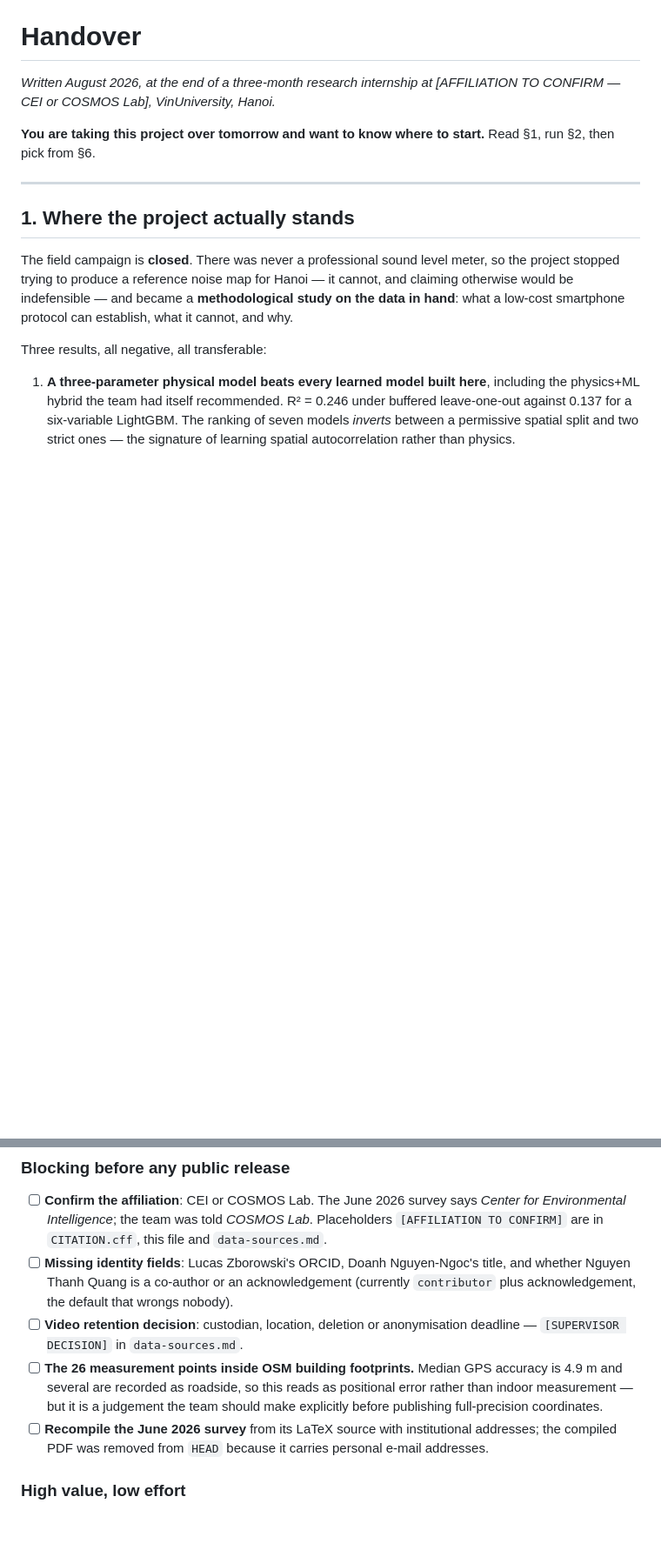
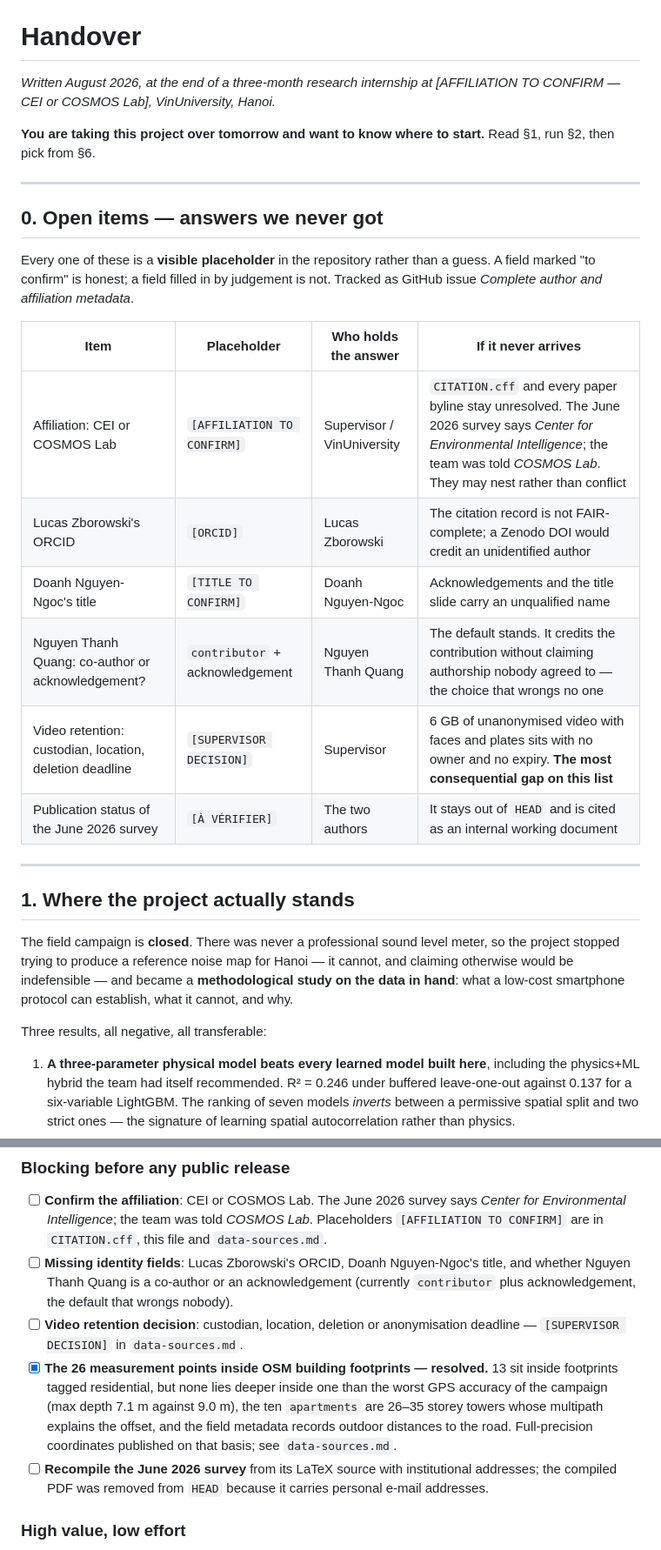
Before and after one commit to Colauz/noise-modelling-hanoi, a Markdown page: docs/handover.md, 2 parts joined by grey strips. Shown at 87% size. Drawn GitHub-style; blank space fills up the shorter version.

```diff
--- a/docs/handover.md
+++ b/docs/handover.md
@@ -5,6 +5,24 @@
 
 **You are taking this project over tomorrow and want to know where to start.**
 Read §1, run §2, then pick from §6.
+
+---
+
+## 0. Open items — answers we never got
+
+Every one of these is a **visible placeholder** in the repository rather than a
+guess. A field marked "to confirm" is honest; a field filled in by judgement is
+not. Tracked as GitHub issue *Complete author and affiliation metadata*.
+
+| Item | Placeholder | Who holds the answer | If it never arrives |
+|---|---|---|---|
+| Affiliation: CEI or COSMOS Lab | `[AFFILIATION TO CONFIRM]` | Supervisor / VinUniversity | `CITATION.cff` and every paper byline stay unresolved. The June 2026 survey says *Center for Environmental Intelligence*; the team was told *COSMOS Lab*. They may nest rather than conflict |
+| Lucas Zborowski's ORCID | `[ORCID]` | Lucas Zborowski | The citation record is not FAIR-complete; a Zenodo DOI would credit an unidentified author |
+| Doanh Nguyen-Ngoc's title | `[TITLE TO CONFIRM]` | Doanh Nguyen-Ngoc | Acknowledgements and the title slide carry an unqualified name |
+| Nguyen Thanh Quang: co-author or acknowledgement? | `contributor` + acknowledgement | Nguyen Thanh Quang | The default stands. It credits the contribution without claiming authorship nobody agreed to — the choice that wrongs no one |
+| Video retention: custodian, location, deletion deadline | `[SUPERVISOR DECISION]` | Supervisor | 6 GB of unanonymised video with faces and plates sits with no owner and no expiry. **The most consequential gap on this list** |
+| Publication status of the June 2026 survey | `[À VÉRIFIER]` | The two authors | It stays out of `HEAD` and is cited as an internal working document |
+
 
 ---
 
@@ -143,10 +170,12 @@ package now; scripts read inputs, call the package, write outputs.
       nobody).
 - [ ] **Video retention decision**: custodian, location, deletion or anonymisation
       deadline — `[SUPERVISOR DECISION]` in `data-sources.md`.
-- [ ] **The 26 measurement points inside OSM building footprints.** Median GPS
-      accuracy is 4.9 m and several are recorded as roadside, so this reads as
-      positional error rather than indoor measurement — but it is a judgement the
-      team should make explicitly before publishing full-precision coordinates.
+- [x] **The 26 measurement points inside OSM building footprints — resolved.**
+      13 sit inside footprints tagged residential, but none lies deeper inside one
+      than the worst GPS accuracy of the campaign (max depth 7.1 m against 9.0 m),
+      the ten `apartments` are 26–35 storey towers whose multipath explains the
+      offset, and the field metadata records outdoor distances to the road.
+      Full-precision coordinates published on that basis; see `data-sources.md`.
 - [ ] **Recompile the June 2026 survey** from its LaTeX source with institutional
       addresses; the compiled PDF was removed from `HEAD` because it carries
       personal e-mail addresses.
```
Also changed, not shown: other parts of docs/handover.md (+9 -0 lines), docs/data-sources.md (+37 -11 lines).
